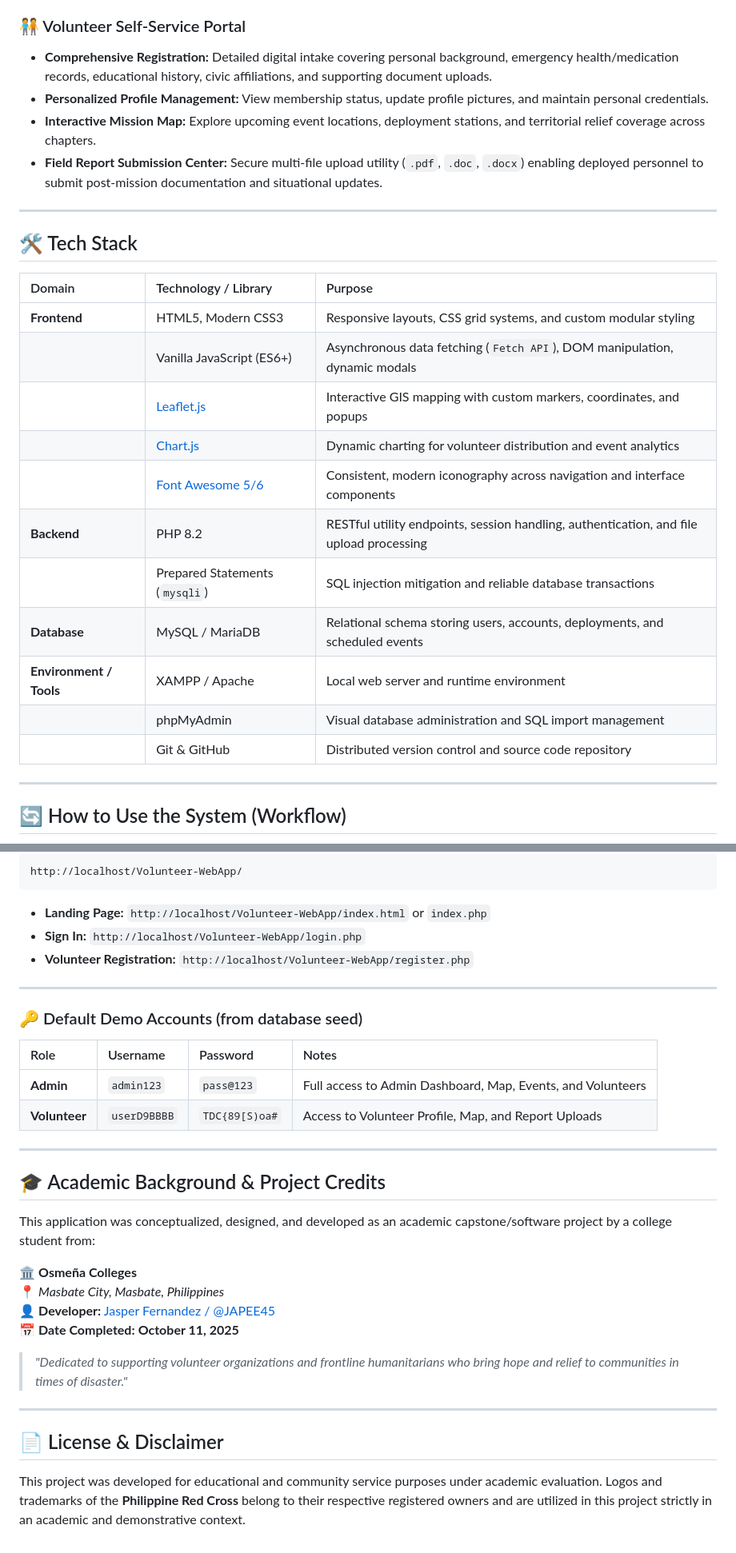
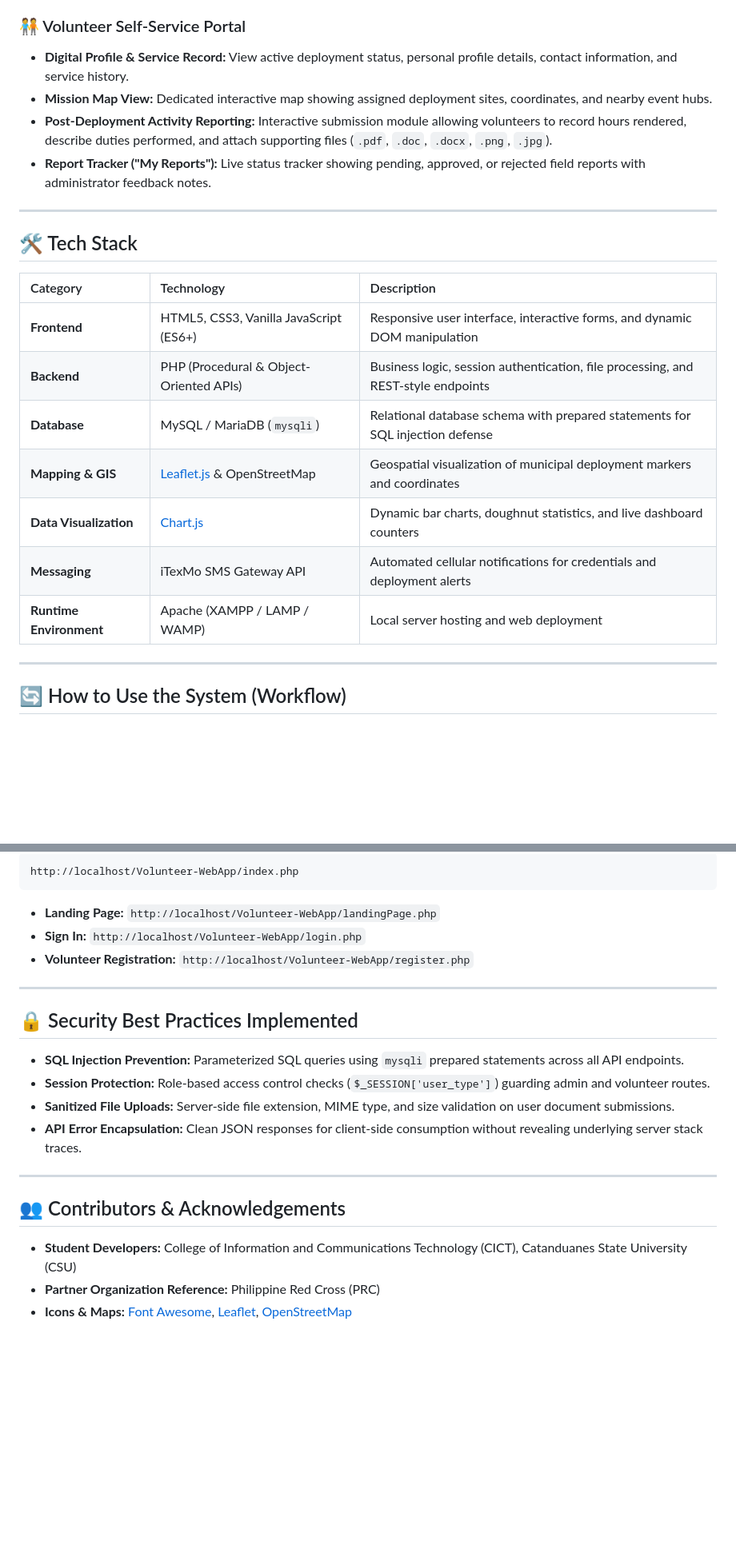
Before and after one commit to JAPEE45/Volunteer-WebApp, a Markdown page: README.md, 2 parts joined by grey strips. Shown at 80% size. Drawn GitHub-style; blank space fills up the shorter version.

````diff
--- a/README.md
+++ b/README.md
@@ -43,27 +58,23 @@ From multi-step digital applicant vetting and automated credential generation to
 
 ### 🧑‍🤝‍🧑 Volunteer Self-Service Portal
-* **Comprehensive Registration:** Detailed digital intake covering personal background, emergency health/medication records, educational history, civic affiliations, and supporting document uploads.
-* **Personalized Profile Management:** View membership status, update profile pictures, and maintain personal credentials.
-* **Interactive Mission Map:** Explore upcoming event locations, deployment stations, and territorial relief coverage across chapters.
-* **Field Report Submission Center:** Secure multi-file upload utility (`.pdf`, `.doc`, `.docx`) enabling deployed personnel to submit post-mission documentation and situational updates.
+* **Digital Profile & Service Record:** View active deployment status, personal profile details, contact information, and service history.
+* **Mission Map View:** Dedicated interactive map showing assigned deployment sites, coordinates, and nearby event hubs.
+* **Post-Deployment Activity Reporting:** Interactive submission module allowing volunteers to record hours rendered, describe duties performed, and attach supporting files (`.pdf`, `.doc`, `.docx`, `.png`, `.jpg`).
+* **Report Tracker ("My Reports"):** Live status tracker showing pending, approved, or rejected field reports with administrator feedback notes.
 
 ---
 
 ## 🛠️ Tech Stack
 
-| Domain | Technology / Library | Purpose |
+| Category | Technology | Description |
 | :--- | :--- | :--- |
-| **Frontend** | HTML5, Modern CSS3 | Responsive layouts, CSS grid systems, and custom modular styling |
-| | Vanilla JavaScript (ES6+) | Asynchronous data fetching (`Fetch API`), DOM manipulation, dynamic modals |
-| | [Leaflet.js](https://leafletjs.com/) | Interactive GIS mapping with custom markers, coordinates, and popups |
-| | [Chart.js](https://www.chartjs.org/) | Dynamic charting for volunteer distribution and event analytics |
-| | [Font Awesome 5/6](https://fontawesome.com/) | Consistent, modern iconography across navigation and interface components |
-| **Backend** | PHP 8.2 | RESTful utility endpoints, session handling, authentication, and file upload processing |
-| | Prepared Statements (`mysqli`) | SQL injection mitigation and reliable database transactions |
-| **Database** | MySQL / MariaDB | Relational schema storing users, accounts, deployments, and scheduled events |
-| **Environment / Tools** | XAMPP / Apache | Local web server and runtime environment |
-| | phpMyAdmin | Visual database administration and SQL import management |
-| | Git & GitHub | Distributed version control and source code repository |
+| **Frontend** | HTML5, CSS3, Vanilla JavaScript (ES6+) | Responsive user interface, interactive forms, and dynamic DOM manipulation |
+| **Backend** | PHP (Procedural & Object-Oriented APIs) | Business logic, session authentication, file processing, and REST-style endpoints |
+| **Database** | MySQL / MariaDB (`mysqli`) | Relational database schema with prepared statements for SQL injection defense |
+| **Mapping & GIS** | [Leaflet.js](https://leafletjs.com/) & OpenStreetMap | Geospatial visualization of municipal deployment markers and coordinates |
+| **Data Visualization** | [Chart.js](https://www.chartjs.org/) | Dynamic bar charts, doughnut statistics, and live dashboard counters |
+| **Messaging** | iTexMo SMS Gateway API | Automated cellular notifications for credentials and deployment alerts |
+| **Runtime Environment** | Apache (XAMPP / LAMP / WAMP) | Local server hosting and web deployment |
 
 ---
 
@@ -169,34 +165,22 @@ Open your web browser and navigate to:
 ```
-http://localhost/Volunteer-WebApp/
+http://localhost/Volunteer-WebApp/index.php
 ```
-* **Landing Page:** `http://localhost/Volunteer-WebApp/index.html` or `index.php`
+* **Landing Page:** `http://localhost/Volunteer-WebApp/landingPage.php`
 * **Sign In:** `http://localhost/Volunteer-WebApp/login.php`
 * **Volunteer Registration:** `http://localhost/Volunteer-WebApp/register.php`
 
 ---
 
-### 🔑 Default Demo Accounts (from database seed)
-
-| Role | Username | Password | Notes |
-| :--- | :--- | :--- | :--- |
-| **Admin** | `admin123` | `pass@123` | Full access to Admin Dashboard, Map, Events, and Volunteers |
-| **Volunteer** | `userD9BBBB` | `TDC{89[S)oa#` | Access to Volunteer Profile, Map, and Report Uploads |
+## 🔒 Security Best Practices Implemented
+* **SQL Injection Prevention:** Parameterized SQL queries using `mysqli` prepared statements across all API endpoints.
+* **Session Protection:** Role-based access control checks (`$_SESSION['user_type']`) guarding admin and volunteer routes.
+* **Sanitized File Uploads:** Server-side file extension, MIME type, and size validation on user document submissions.
+* **API Error Encapsulation:** Clean JSON responses for client-side consumption without revealing underlying server stack traces.
 
 ---
 
-## 🎓 Academic Background & Project Credits
+## 👥 Contributors & Acknowledgements
 
-This application was conceptualized, designed, and developed as an academic capstone/software project by a college student from:
-
-🏛️ **Osmeña Colleges**
-📍 *Masbate City, Masbate, Philippines*
-👤 **Developer:** [Jasper Fernandez / @JAPEE45](https://github.com/JAPEE45)
-📅 **Date Completed:** **October 11, 2025**
-
-> *"Dedicated to supporting volunteer organizations and frontline humanitarians who bring hope and relief to communities in times of disaster."*
-
----
-
-## 📄 License & Disclaimer
-
-This project was developed for educational and community service purposes under academic evaluation. Logos and trademarks of the **Philippine Red Cross** belong to their respective registered owners and are utilized in this project strictly in an academic and demonstrative context.
+* **Student Developers:** College of Information and Communications Technology (CICT), Catanduanes State University (CSU)
+* **Partner Organization Reference:** Philippine Red Cross (PRC)
+* **Icons & Maps:** [Font Awesome](https://fontawesome.com/), [Leaflet](https://leafletjs.com/), [OpenStreetMap](https://www.openstreetmap.org/)
````
Also changed, not shown: other parts of README.md (+82 -82 lines).
